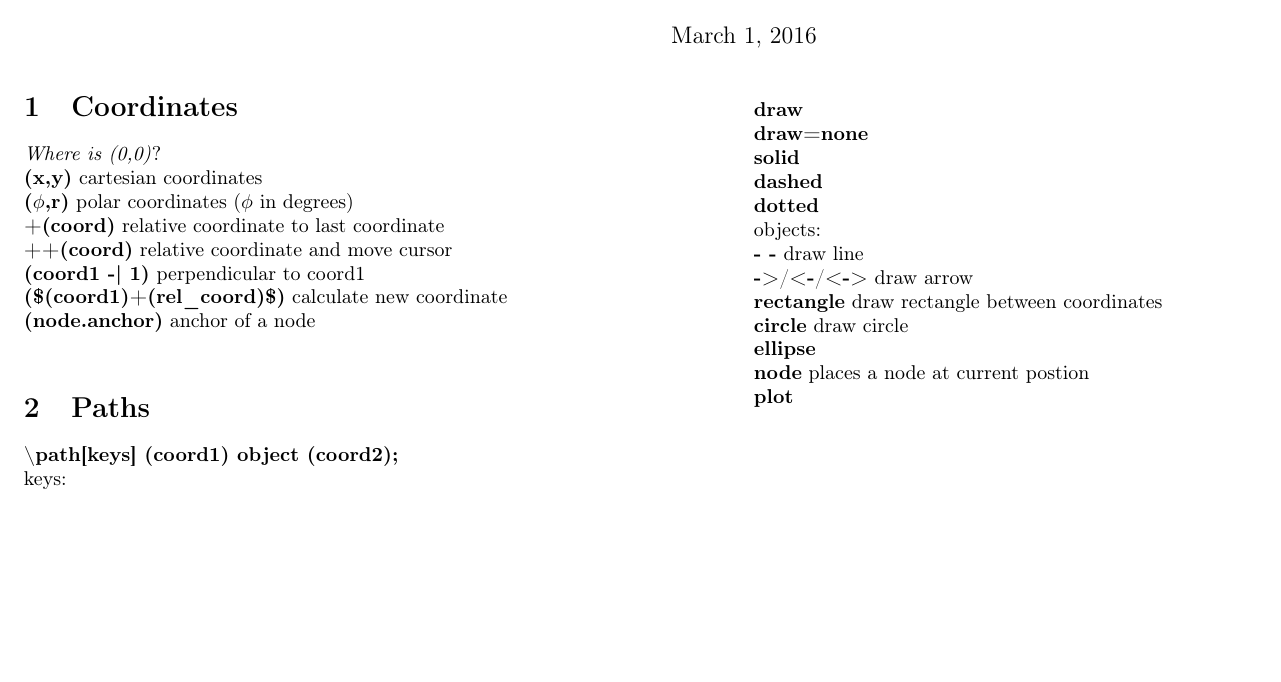
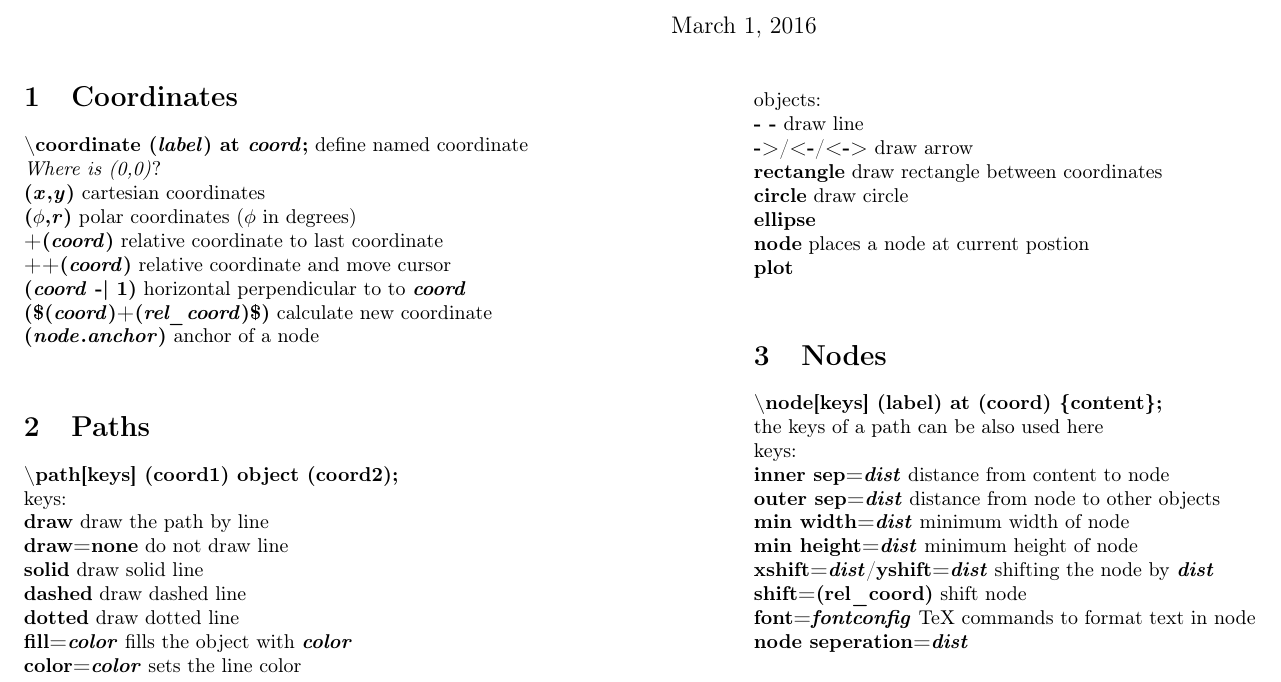
Before and after one commit to camstutz/tikz_cheatsheet, a LaTeX document (tikz_cheatsheet.tex): part of the page, cut so that both start at the same text, the shorter picture padded with empty space. Compiled offline with pdfLaTeX.

Commit message:
add nodes section

```diff
--- a/tikz_cheatsheet.tex
+++ b/tikz_cheatsheet.tex
@@ -21,17 +21,23 @@
     \begin{multicols}{2}
 
         \section{Coordinates}
+        \tikzcmd{\textbackslash coordinate (\tikzparam{label}) at \tikzparam{coord};} define named coordinate\\
         \emph{Where is (0,0)}?\\
-        \tikzcmd{(x,y)} cartesian coordinates\\
-        \tikzcmd{($\phi$,r)} polar coordinates ($\phi$ in degrees)\\
-        \tikzcmd{+(coord)} relative coordinate to last coordinate\\
-        \tikzcmd{++(coord)} relative coordinate and move cursor\\
-        \tikzcmd{(coord1 -| 1)} perpendicular to coord1\\
-        \tikzcmd{(\$(coord1)+(rel\_coord)\$)} calculate new coordinate \\
-        \tikzcmd{(node.anchor)} anchor of a node\\
+        \tikzcmd{(\tikzparam{x},\tikzparam{y})} cartesian coordinates\\
+        \tikzcmd{(\tikzparam{$\phi$},\tikzparam{r})} polar coordinates ($\phi$ in degrees)\\
+        \tikzcmd{+(\tikzparam{coord})} relative coordinate to last coordinate\\
+        \tikzcmd{++(\tikzparam{coord})} relative coordinate and move cursor\\
+        \tikzcmd{(\tikzparam{coord} -| 1)} horizontal perpendicular to to \tikzparam{coord}\\
+        \tikzcmd{(\$(\tikzparam{coord})+(\tikzparam{rel\_coord})\$)} calculate new coordinate \\
+        \tikzcmd{(\tikzparam{node}.\tikzparam{anchor})} anchor of a node\\
 
         \section{Paths}
         \tikzcmd{\textbackslash path[keys] (coord1) object (coord2);}\\
         keys:\\
-        \tikzcmd{draw}\\
-        \tikzcmd{draw=none}\\
+        \tikzcmd{draw} draw the path by line\\
+        \tikzcmd{draw=none} do not draw line\\
+        \tikzcmd{solid} draw solid line\\
+        \tikzcmd{dashed} draw dashed line\\
+        \tikzcmd{dotted} draw dotted line\\
+        \tikzcmd{fill=\tikzparam{color}} fills the object with \tikzparam{color}\\
+        \tikzcmd{color=\tikzparam{color}} sets the line color\\
@@ -47,6 +50,19 @@
         \tikzcmd{node} places a node at current postion\\
         \tikzcmd{plot}\\
 
+        \section{Nodes}
+        \tikzcmd{\textbackslash node[keys] (label) at (coord) \{content\};}\\
+        the keys of a path can be also used here\\
+        keys:\\
+        \tikzcmd{inner sep=\tikzparam{dist}} distance from content to node\\
+        \tikzcmd{outer sep=\tikzparam{dist}} distance from node to other objects\\
+        \tikzcmd{min width=\tikzparam{dist}} minimum width of node\\
+        \tikzcmd{min height=\tikzparam{dist}} minimum height of node\\
+        \tikzcmd{xshift=\tikzparam{dist}}/\tikzcmd{yshift=\tikzparam{dist}} shifting the node by \tikzparam{dist}\\
+        \tikzcmd{shift=(rel\_coord)} shift node\\
+        \tikzcmd{font=\tikzparam{fontconfig}} TeX commands to format text in node\\
+        \tikzcmd{node seperation=\tikzparam{dist}}\\
+
     \end{multicols}
 
 \end{document}
```
Also changed, not shown: tikz_cheatsheet.tex (3 more changed lines).
